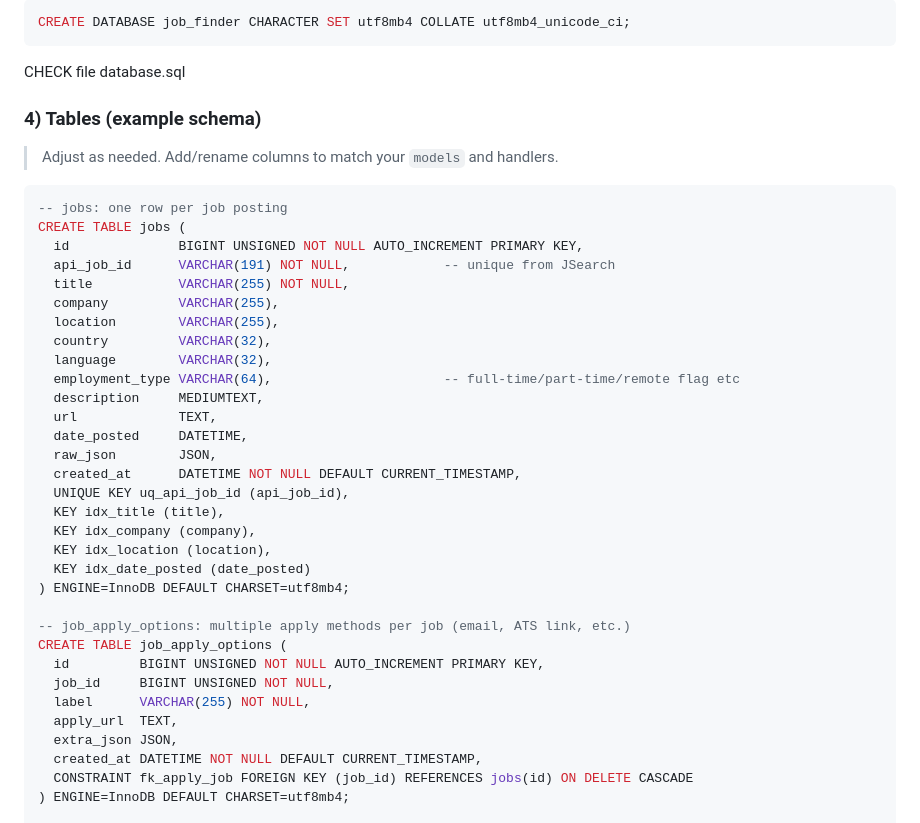
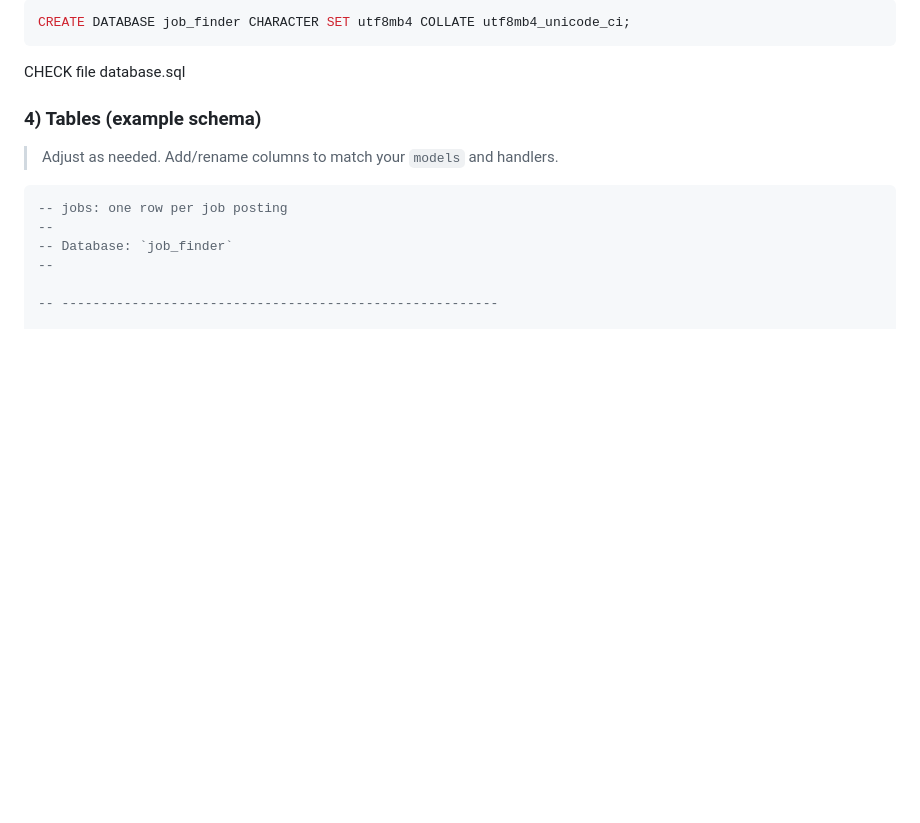
Before and after one commit to kukuhtw/jobfinder_rust, a Markdown page: README.md, the part around the change printed below. GitHub-like rendering; blank space fills up the shorter version.

````diff
--- a/README.md
+++ b/README.md
@@ -92,35 +92,9 @@ CHECK file database.sql
 
 ```sql
 -- jobs: one row per job posting
-CREATE TABLE jobs (
-  id              BIGINT UNSIGNED NOT NULL AUTO_INCREMENT PRIMARY KEY,
-  api_job_id      VARCHAR(191) NOT NULL,            -- unique from JSearch
-  title           VARCHAR(255) NOT NULL,
-  company         VARCHAR(255),
-  location        VARCHAR(255),
-  country         VARCHAR(32),
-  language        VARCHAR(32),
-  employment_type VARCHAR(64),                      -- full-time/part-time/remote flag etc
-  description     MEDIUMTEXT,
-  url             TEXT,
-  date_posted     DATETIME,
-  raw_json        JSON,
-  created_at      DATETIME NOT NULL DEFAULT CURRENT_TIMESTAMP,
-  UNIQUE KEY uq_api_job_id (api_job_id),
-  KEY idx_title (title),
-  KEY idx_company (company),
-  KEY idx_location (location),
-  KEY idx_date_posted (date_posted)
-) ENGINE=InnoDB DEFAULT CHARSET=utf8mb4;
+--
+-- Database: `job_finder`
+--
 
--- job_apply_options: multiple apply methods per job (email, ATS link, etc.)
-CREATE TABLE job_apply_options (
-  id         BIGINT UNSIGNED NOT NULL AUTO_INCREMENT PRIMARY KEY,
-  job_id     BIGINT UNSIGNED NOT NULL,
-  label      VARCHAR(255) NOT NULL,
-  apply_url  TEXT,
-  extra_json JSON,
-  created_at DATETIME NOT NULL DEFAULT CURRENT_TIMESTAMP,
-  CONSTRAINT fk_apply_job FOREIGN KEY (job_id) REFERENCES jobs(id) ON DELETE CASCADE
-) ENGINE=InnoDB DEFAULT CHARSET=utf8mb4;
+-- --------------------------------------------------------
 
````
Also changed, not shown: other parts of README.md (+142 -7 lines).
